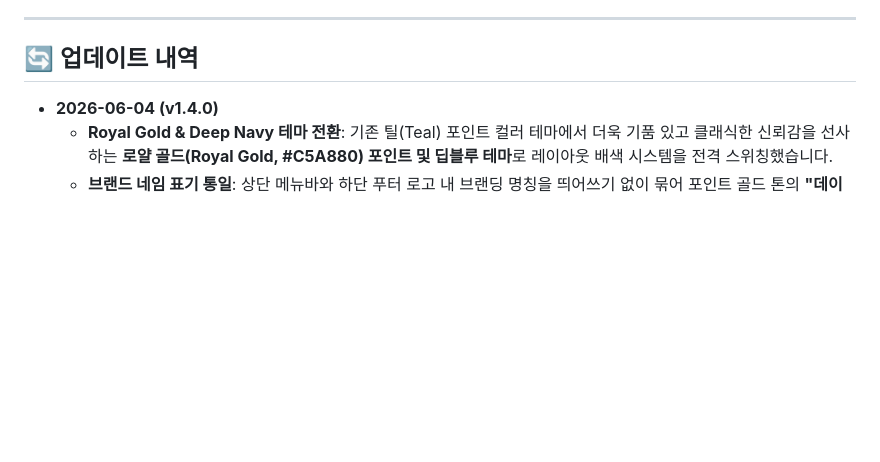
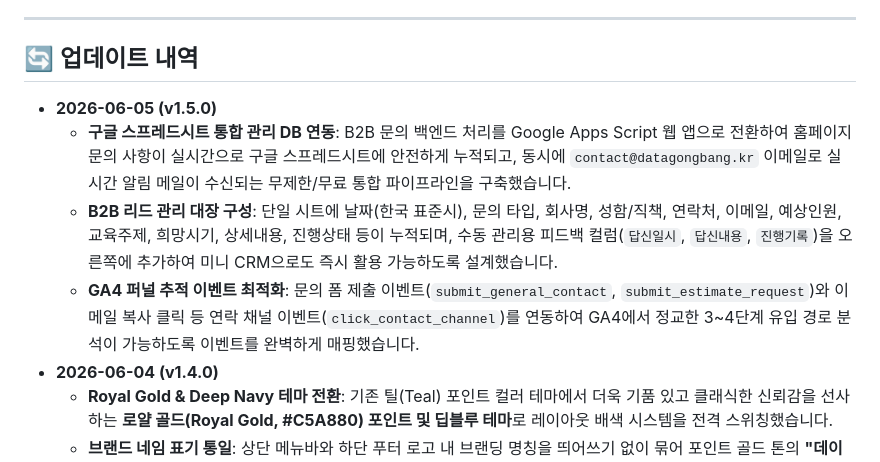
Before and after one commit to namsoojang/datago0ba0_homepage, a Markdown page: README.md, the part around the change. Drawn GitHub-style; blank space fills up the shorter version.

Commit message:
docs: document v1.5.0 changelog with google sheets crm integration details

```diff
--- a/README.md
+++ b/README.md
@@ -56,6 +56,10 @@ c:\Users\namso\문서\00_데이터공방\00_홈페이지\
 ---
 
 ## 🔄 업데이트 내역
+* **2026-06-05 (v1.5.0)**
+  * **구글 스프레드시트 통합 관리 DB 연동**: B2B 문의 백엔드 처리를 Google Apps Script 웹 앱으로 전환하여 홈페이지 문의 사항이 실시간으로 구글 스프레드시트에 안전하게 누적되고, 동시에 `contact@datagongbang.kr` 이메일로 실시간 알림 메일이 수신되는 무제한/무료 통합 파이프라인을 구축했습니다.
+  * **B2B 리드 관리 대장 구성**: 단일 시트에 날짜(한국 표준시), 문의 타입, 회사명, 성함/직책, 연락처, 이메일, 예상인원, 교육주제, 희망시기, 상세내용, 진행상태 등이 누적되며, 수동 관리용 피드백 컬럼(`답신일시`, `답신내용`, `진행기록`)을 오른쪽에 추가하여 미니 CRM으로도 즉시 활용 가능하도록 설계했습니다.
+  * **GA4 퍼널 추적 이벤트 최적화**: 문의 폼 제출 이벤트(`submit_general_contact`, `submit_estimate_request`)와 이메일 복사 클릭 등 연락 채널 이벤트(`click_contact_channel`)를 연동하여 GA4에서 정교한 3~4단계 유입 경로 분석이 가능하도록 이벤트를 완벽하게 매핑했습니다.
 * **2026-06-04 (v1.4.0)**
   * **Royal Gold & Deep Navy 테마 전환**: 기존 틸(Teal) 포인트 컬러 테마에서 더욱 기품 있고 클래식한 신뢰감을 선사하는 **로얄 골드(Royal Gold, #C5A880) 포인트 및 딥블루 테마**로 레이아웃 배색 시스템을 전격 스위칭했습니다.
   * **브랜드 네임 표기 통일**: 상단 메뉴바와 하단 푸터 로고 내 브랜딩 명칭을 띄어쓰기 없이 묶어 포인트 골드 톤의 **"데이터공방"** 단어로 전격 통일했습니다.
```
